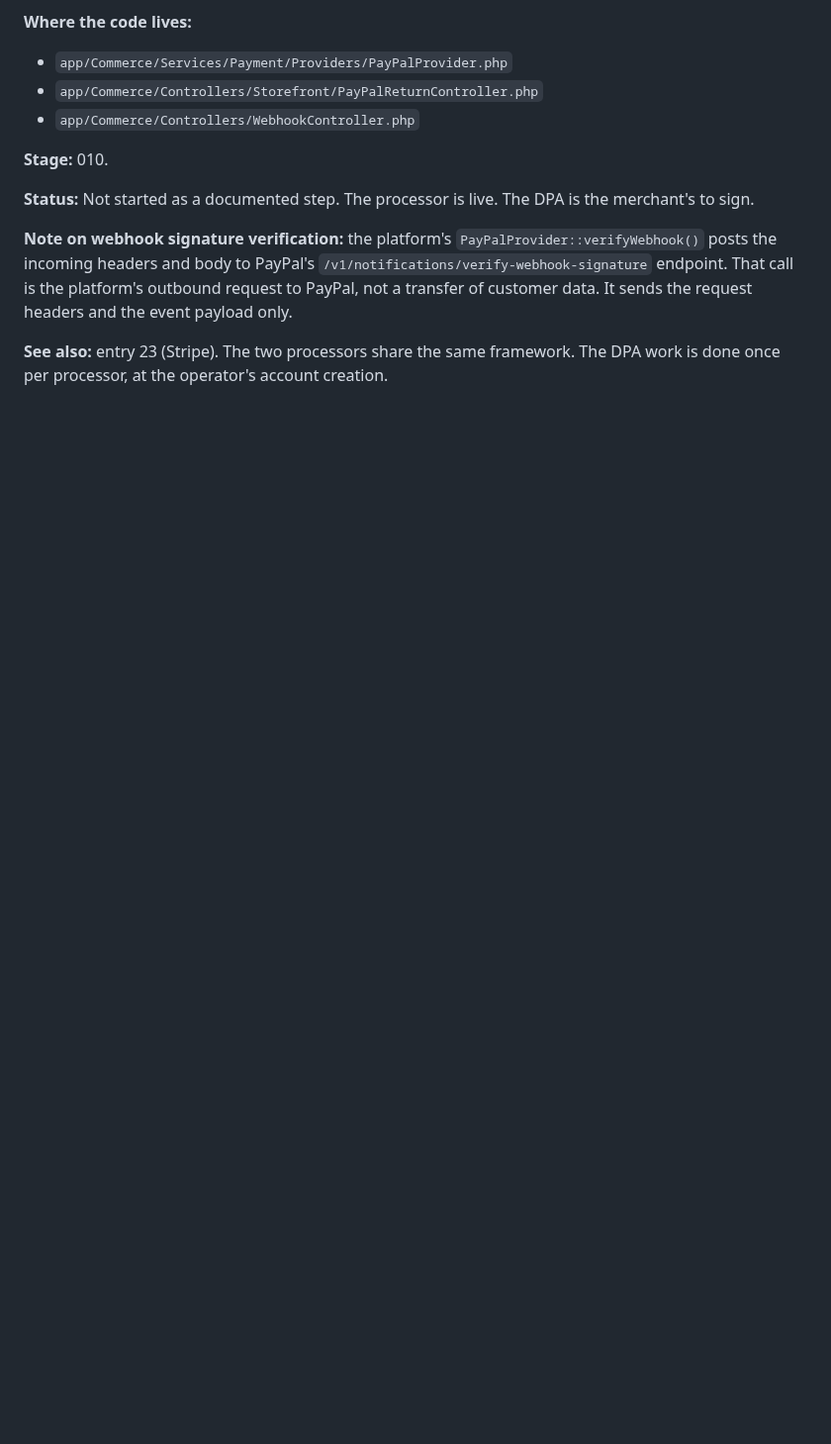
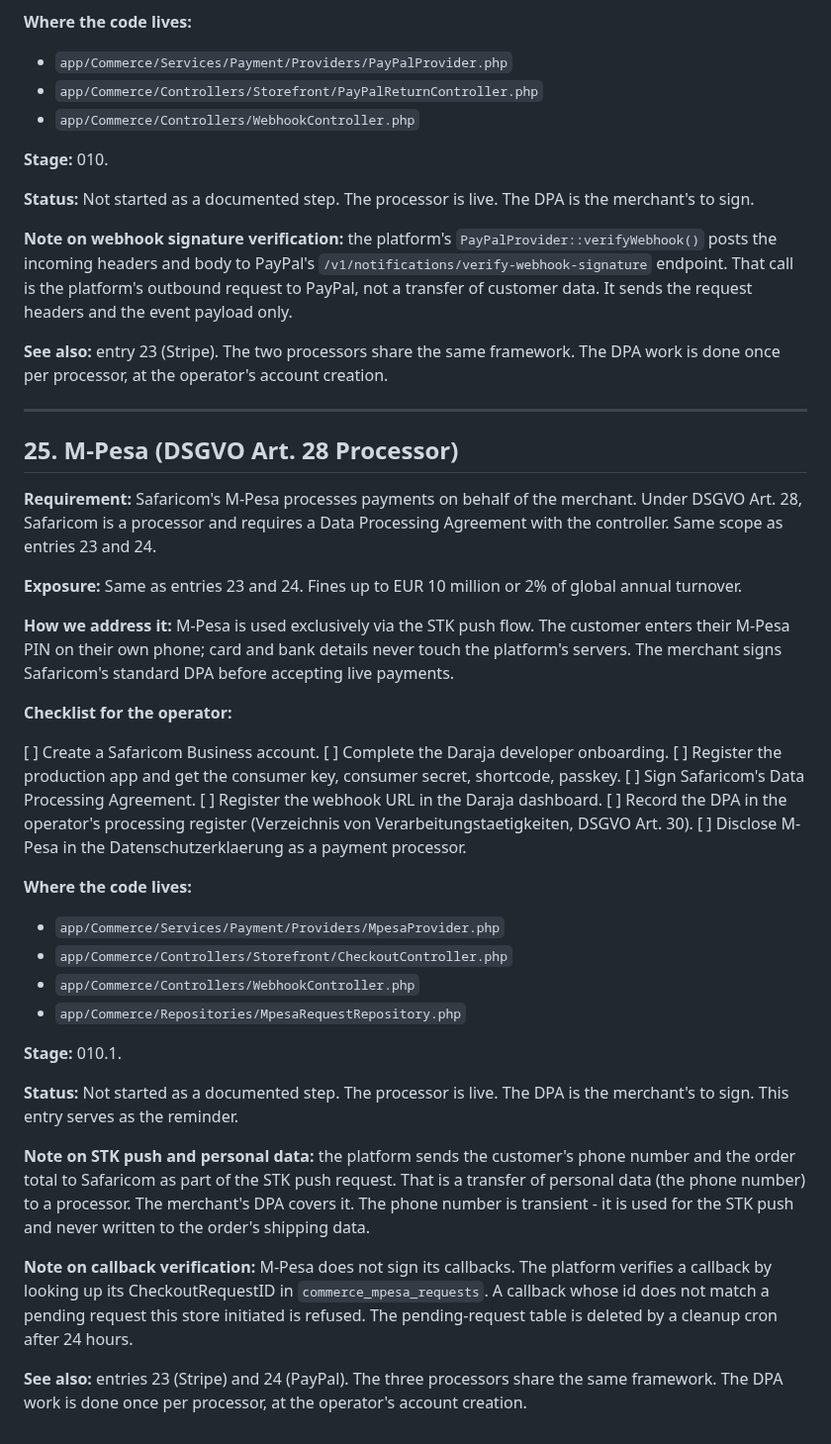
Before and after one commit to bobsplaceshop-art/commerceaid, a Markdown page: docs/COMPLIANCE-DE.md, the part around the change. Shown at 99% size. Drawn GitHub-style; blank space fills up the shorter version.

```diff
--- a/docs/COMPLIANCE-DE.md
+++ b/docs/COMPLIANCE-DE.md
@@ -1183,3 +1183,75 @@ only.
 **See also:** entry 23 (Stripe). The two processors
 share the same framework. The DPA work is done once
 per processor, at the operator's account creation.
+
+
+---
+
+## 25. M-Pesa (DSGVO Art. 28 Processor)
+
+**Requirement:** Safaricom's M-Pesa processes
+payments on behalf of the merchant. Under DSGVO
+Art. 28, Safaricom is a processor and requires a
+Data Processing Agreement with the controller.
+Same scope as entries 23 and 24.
+
+**Exposure:** Same as entries 23 and 24. Fines up
+to EUR 10 million or 2% of global annual turnover.
+
+**How we address it:** M-Pesa is used exclusively
+via the STK push flow. The customer enters their
+M-Pesa PIN on their own phone; card and bank
+details never touch the platform's servers. The
+merchant signs Safaricom's standard DPA before
+accepting live payments.
+
+**Checklist for the operator:**
+
+  [ ] Create a Safaricom Business account.
+  [ ] Complete the Daraja developer onboarding.
+  [ ] Register the production app and get the
+      consumer key, consumer secret, shortcode,
+      passkey.
+  [ ] Sign Safaricom's Data Processing Agreement.
+  [ ] Register the webhook URL in the Daraja
+      dashboard.
+  [ ] Record the DPA in the operator's processing
+      register (Verzeichnis von
+      Verarbeitungstaetigkeiten, DSGVO Art. 30).
+  [ ] Disclose M-Pesa in the Datenschutzerklaerung
+      as a payment processor.
+
+**Where the code lives:**
+
+  - `app/Commerce/Services/Payment/Providers/MpesaProvider.php`
+  - `app/Commerce/Controllers/Storefront/CheckoutController.php`
+  - `app/Commerce/Controllers/WebhookController.php`
+  - `app/Commerce/Repositories/MpesaRequestRepository.php`
+
+**Stage:** 010.1.
+
+**Status:** Not started as a documented step. The
+processor is live. The DPA is the merchant's to
+sign. This entry serves as the reminder.
+
+**Note on STK push and personal data:** the
+platform sends the customer's phone number and the
+order total to Safaricom as part of the STK push
+request. That is a transfer of personal data (the
+phone number) to a processor. The merchant's DPA
+covers it. The phone number is transient - it is
+used for the STK push and never written to the
+order's shipping data.
+
+**Note on callback verification:** M-Pesa does not
+sign its callbacks. The platform verifies a
+callback by looking up its CheckoutRequestID in
+`commerce_mpesa_requests`. A callback whose id
+does not match a pending request this store
+initiated is refused. The pending-request table is
+deleted by a cleanup cron after 24 hours.
+
+**See also:** entries 23 (Stripe) and 24 (PayPal).
+The three processors share the same framework. The
+DPA work is done once per processor, at the
+operator's account creation.
```
Also changed, not shown: docs/ROADMAP.md (+27 -0 lines), docs/STATUS.md (+40 -1 lines).
